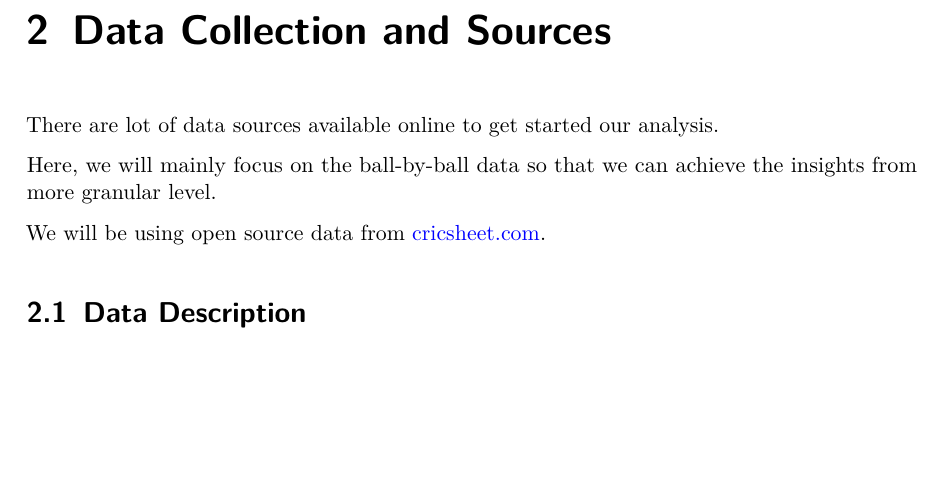
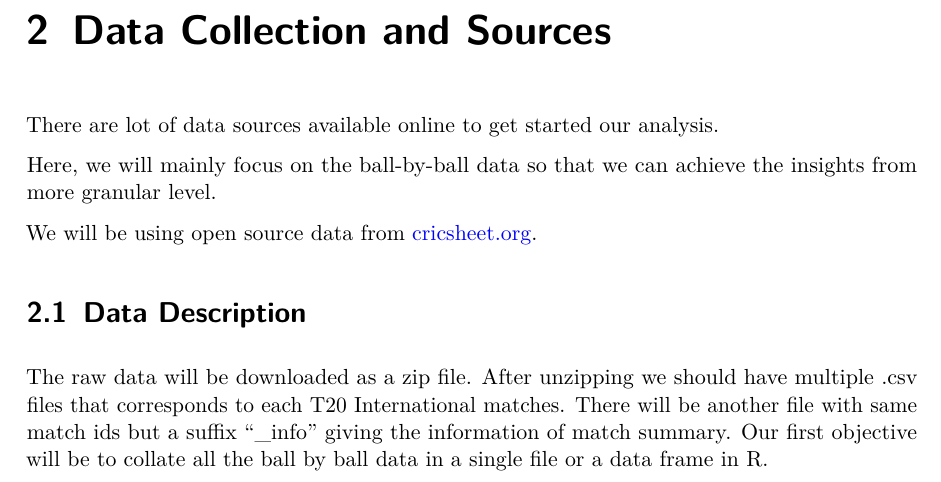
Before and after one commit to samrit2442/cricket-analytics-book-with-r, a LaTeX document (index.tex): part of page 5 of 8, cut so that both start at the same text, the shorter picture padded with empty space. Compiled offline with pdfLaTeX.

Commit message:
working file added

```diff
--- a/index.tex
+++ b/index.tex
@@ -220,9 +220,17 @@ analysis.
 Here, we will mainly focus on the ball-by-ball data so that we can
 achieve the insights from more granular level.
 
-We will be using open source data from \url{cricsheet.com}.
+We will be using open source data from
+\href{https://cricsheet.org}{cricsheet.org}.
 
 \section{Data Description}\label{data-description}
+
+The raw data will be downloaded as a zip file. After unzipping we should
+have multiple .csv files that corresponds to each T20 International
+matches. There will be another file with same match ids but a suffix
+``\_info'' giving the information of match summary. Our first objective
+will be to collate all the ball by ball data in a single file or a data
+frame in R.
 
 \bookmarksetup{startatroot}
 
```
Also changed, not shown: _quarto.yml (+4 -4 lines), index.pdf, 13 other files.
